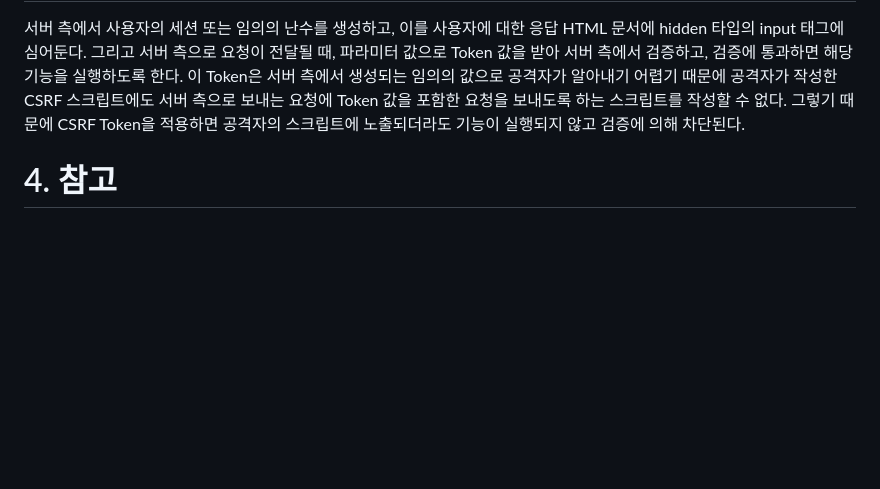
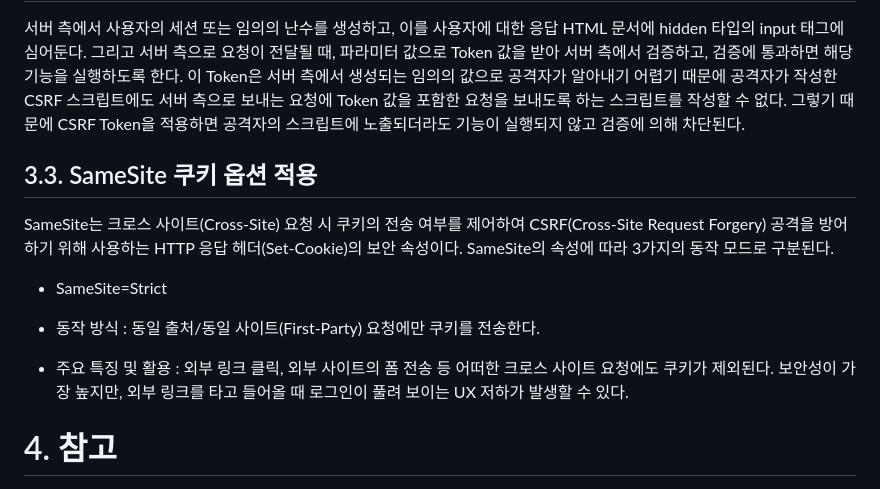
Before and after one commit to Echo-H4C/Echo, a Markdown page: 취약점 정리/CSRF.md, the part around the change. GitHub-like rendering; blank space fills up the shorter version.

```diff
--- a/취약점 정리/CSRF.md
+++ b/취약점 정리/CSRF.md
@@ -69,6 +69,18 @@ location.replace('http://bank.dreamhack.io/sendmoney?to=Dreamhack&amount=1337');
 
 서버 측에서 사용자의 세션 또는 임의의 난수를 생성하고, 이를 사용자에 대한 응답 HTML 문서에 hidden 타입의 input 태그에 심어둔다. 그리고 서버 측으로 요청이 전달될 때, 파라미터 값으로 Token 값을 받아 서버 측에서 검증하고, 검증에 통과하면 해당 기능을 실행하도록 한다. 이 Token은 서버 측에서 생성되는 임의의 값으로 공격자가 알아내기 어렵기 때문에 공격자가 작성한 CSRF 스크립트에도 서버 측으로 보내는 요청에 Token 값을 포함한 요청을 보내도록 하는 스크립트를 작성할 수 없다. 그렇기 때문에 CSRF Token을 적용하면 공격자의 스크립트에 노출되더라도 기능이 실행되지 않고 검증에 의해 차단된다.
 
+## 3.3. SameSite 쿠키 옵션 적용
+
+SameSite는 크로스 사이트(Cross-Site) 요청 시 쿠키의 전송 여부를 제어하여 CSRF(Cross-Site Request Forgery) 공격을 방어하기 위해 사용하는 HTTP 응답 헤더(Set-Cookie)의 보안 속성이다. SameSite의 속성에 따라 3가지의 동작 모드로 구분된다.
+
+* SameSite=Strict
+
+- 동작 방식 : 동일 출처/동일 사이트(First-Party) 요청에만 쿠키를 전송한다.
+
+- 주요 특징 및 활용 : 외부 링크 클릭, 외부 사이트의 폼 전송 등 어떠한 크로스 사이트 요청에도 쿠키가 제외된다. 보안성이 가장 높지만, 외부 링크를 타고 들어올 때 로그인이 풀려 보이는 UX 저하가 발생할 수 있다.
+
+
+
 # 4. 참고
 
 - https://junhyunny.github.io/information/security/spring-boot/spring-security/cross-site-reqeust-forgery/
```
